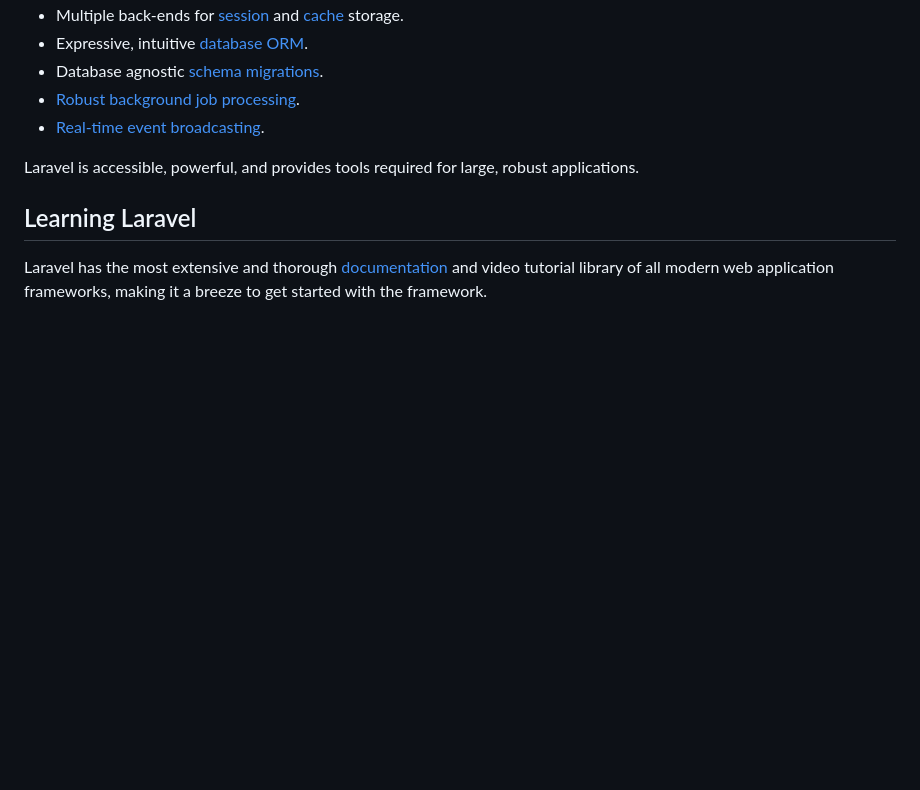
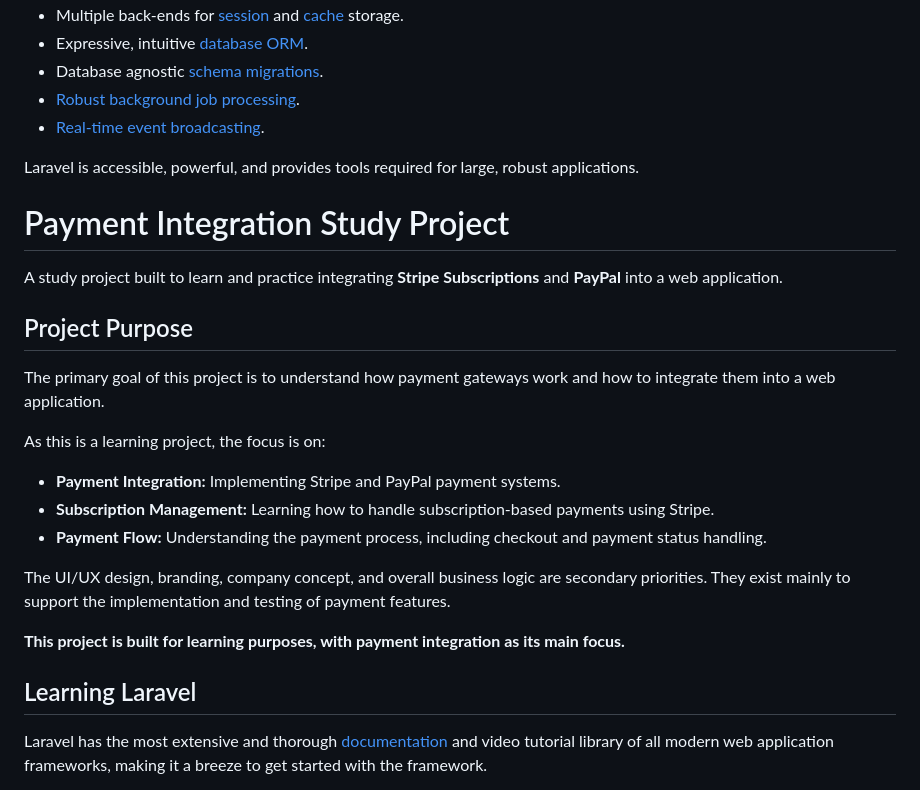
Before and after one commit to AryaTjiutanto/oxcholot, a Markdown page: README.md, the part around the change. Drawn GitHub-style; blank space fills up the shorter version.

```diff
--- a/README.md
+++ b/README.md
@@ -20,6 +20,24 @@ Laravel is a web application framework with expressive, elegant syntax. We belie
 - [Real-time event broadcasting](https://laravel.com/docs/broadcasting).
 
 Laravel is accessible, powerful, and provides tools required for large, robust applications.
+
+# Payment Integration Study Project
+
+A study project built to learn and practice integrating **Stripe Subscriptions** and **PayPal** into a web application.
+
+## Project Purpose
+
+The primary goal of this project is to understand how payment gateways work and how to integrate them into a web application.
+
+As this is a learning project, the focus is on:
+
+- **Payment Integration:** Implementing Stripe and PayPal payment systems.
+- **Subscription Management:** Learning how to handle subscription-based payments using Stripe.
+- **Payment Flow:** Understanding the payment process, including checkout and payment status handling.
+
+The UI/UX design, branding, company concept, and overall business logic are secondary priorities. They exist mainly to support the implementation and testing of payment features.
+
+**This project is built for learning purposes, with payment integration as its main focus.**
 
 ## Learning Laravel
 
```
